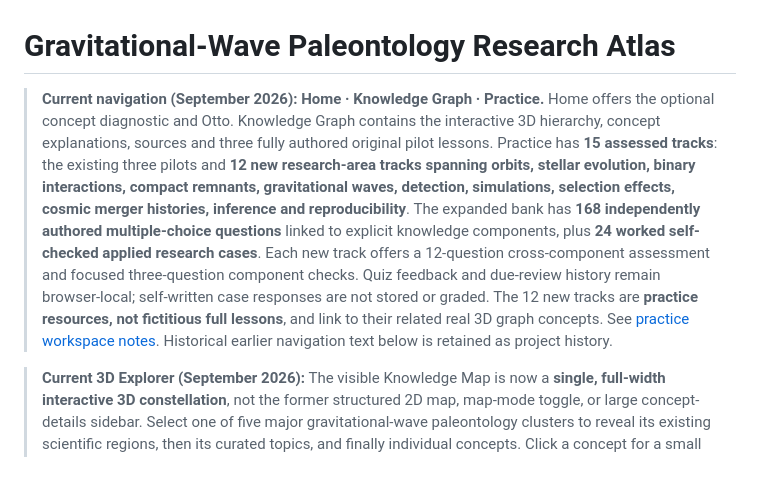
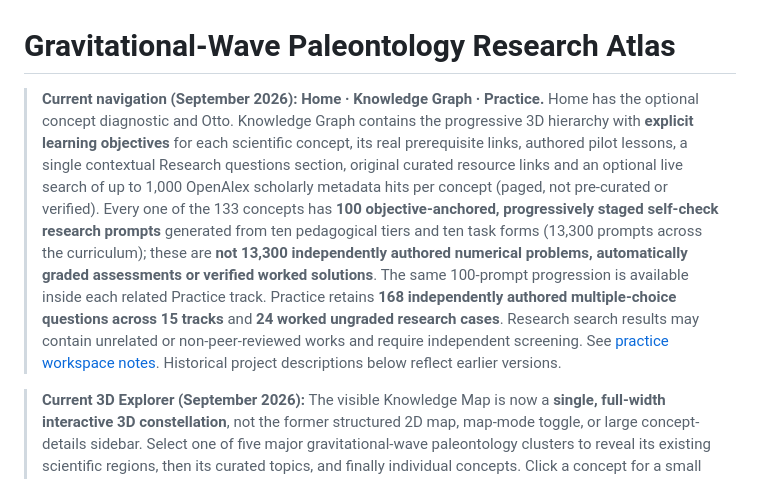
Before and after one commit to diegovera123/gravitational-wave-paleontology-research-atlas, a Markdown page: README.md, the part around the change. GitHub-like rendering.

Commit message:
Document meaningful 100-step self-check scope and clearly label 1,000-hit live paper discovery as uncurated

```diff
--- a/README.md
+++ b/README.md
@@ -1,6 +1,6 @@
 # Gravitational-Wave Paleontology Research Atlas
 
-> **Current navigation (September 2026): Home · Knowledge Graph · Practice.** Home offers the optional concept diagnostic and Otto. Knowledge Graph contains the interactive 3D hierarchy, concept explanations, sources and three fully authored original pilot lessons. Practice has **15 assessed tracks**: the existing three pilots and **12 new research-area tracks spanning orbits, stellar evolution, binary interactions, compact remnants, gravitational waves, detection, simulations, selection effects, cosmic merger histories, inference and reproducibility**. The expanded bank has **168 independently authored multiple-choice questions** linked to explicit knowledge components, plus **24 worked self-checked applied research cases**. Each new track offers a 12-question cross-component assessment and focused three-question component checks. Quiz feedback and due-review history remain browser-local; self-written case responses are not stored or graded. The 12 new tracks are **practice resources, not fictitious full lessons**, and link to their related real 3D graph concepts. See [practice workspace notes](docs/practice-workspace.md). Historical earlier navigation text below is retained as project history.
+> **Current navigation (September 2026): Home · Knowledge Graph · Practice.** Home has the optional concept diagnostic and Otto. Knowledge Graph contains the progressive 3D hierarchy with **explicit learning objectives** for each scientific concept, its real prerequisite links, authored pilot lessons, a single contextual Research questions section, original curated resource links and an optional live search of up to 1,000 OpenAlex scholarly metadata hits per concept (paged, not pre-curated or verified). Every one of the 133 concepts has **100 objective-anchored, progressively staged self-check research prompts** generated from ten pedagogical tiers and ten task forms (13,300 prompts across the curriculum); these are **not 13,300 independently authored numerical problems, automatically graded assessments or verified worked solutions**. The same 100-prompt progression is available inside each related Practice track. Practice retains **168 independently authored multiple-choice questions across 15 tracks** and **24 worked ungraded research cases**. Research search results may contain unrelated or non-peer-reviewed works and require independent screening. See [practice workspace notes](docs/practice-workspace.md). Historical project descriptions below reflect earlier versions.
 
 
 > **Current 3D Explorer (September 2026):** The visible Knowledge Map is now a **single, full-width interactive 3D constellation**, not the former structured 2D map, map-mode toggle, or large concept-details sidebar. Select one of five major gravitational-wave paleontology clusters to reveal its existing scientific regions, then its curated topics, and finally individual concepts. Click a concept for a small preview and choose **Explore this concept** to open the existing focused explanation, real prerequisites and available drills. The Back and All Clusters buttons move up the hierarchy; accessible labeled buttons below the canvas provide equivalent keyboard navigation and a usable non-WebGL fallback. The homepage links directly to this 3D experience rather than displaying the old flat ten-region graph. 3D initializes only when opened. Legacy explorer DOM remains hidden exclusively to support older internal deep links/progress routines; it is not an alternate visible interface. See [3D Explorer architecture](docs/immersive-constellation.md). Earlier README sections about a default structured-map dashboard describe retired interface iterations.
```
